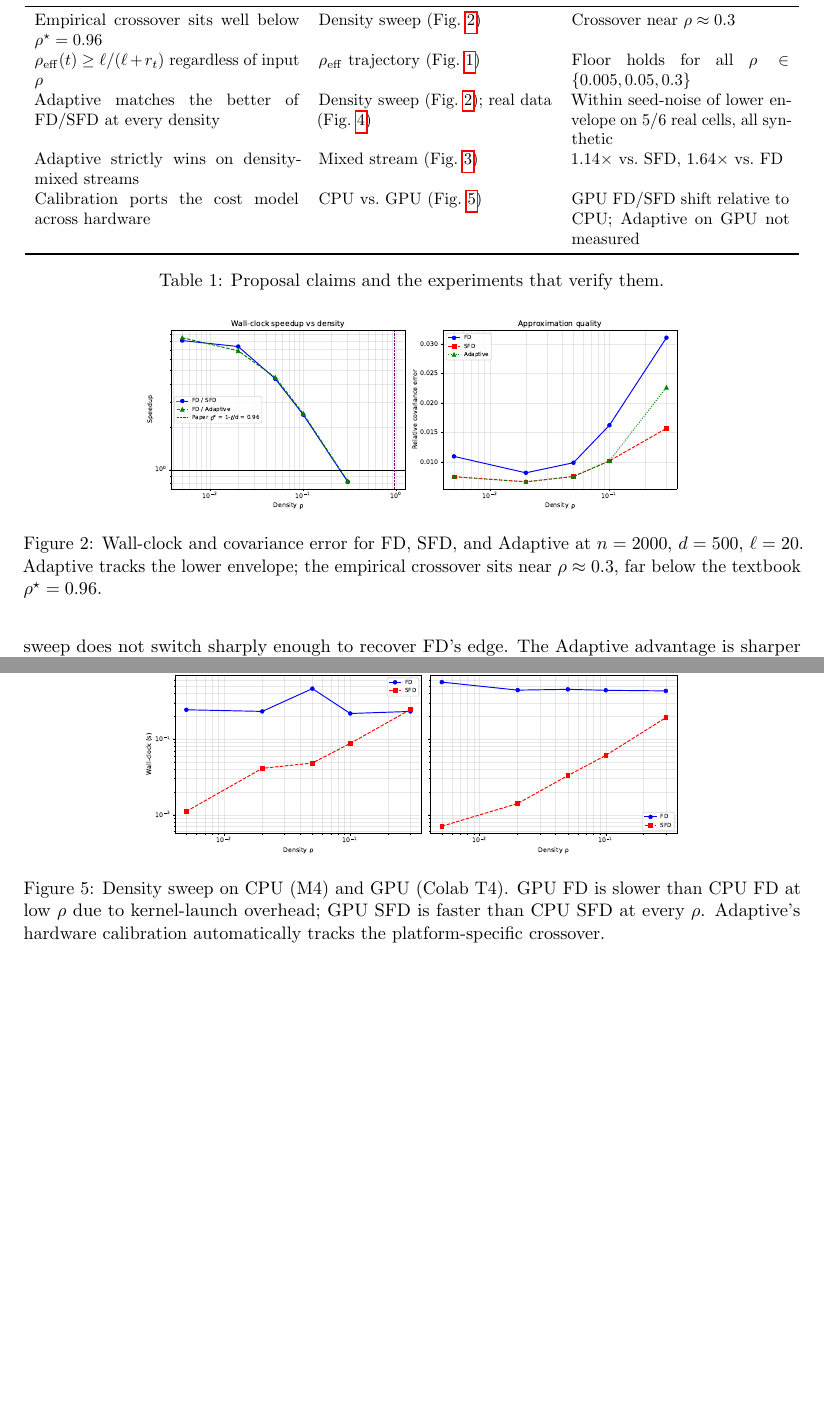
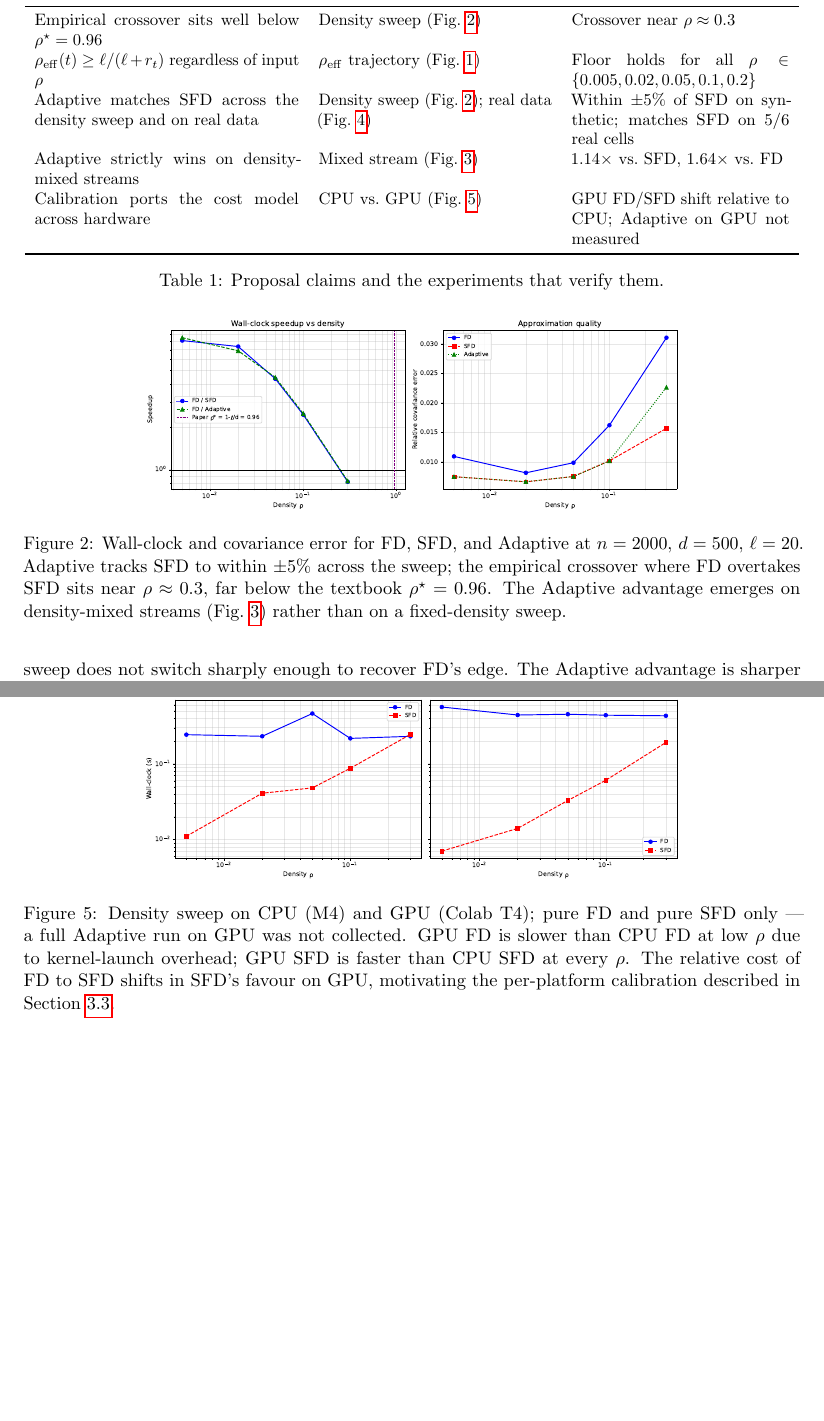
Before and after one commit to lzxmerengues-dev/randominzed_final_project, a LaTeX paper (report/main.tex): two parts of pages 6 and 8 of 9 before the commit and two parts of pages 6 and 9 of 9 after it, joined at a grey line, cut so that both start at the same text, the shorter picture padded with empty space. Compiled offline with pdfLaTeX.

Commit message:
Fix internal inconsistencies between body, table, and figure captions (#11)
Five spots where partner's prose corrections (PR #8) didn't propagate to
adjacent table rows or figure captions:

- §6 Limitations: 'Las Vegas guarantee' -> 'Monte Carlo guarantee', matching
  §3.2 which explicitly classifies Adaptive as Monte Carlo (BoostedSparseShrink
  may exhaust retries and fall back to an unverified candidate).
- Table 1 row 2: density set {0.005, 0.05, 0.3} -> {0.005, 0.02, 0.05, 0.1, 0.2},
  matching the actual exp2.json sweep cited in §4.
- Table 1 row 3: 'matches the better of FD/SFD at every density' rephrased
  as 'matches SFD across sweep and on real data'; §5.2 already concedes
  Adaptive does not recover FD's edge at rho=0.3.
- Fig 2 caption: 'tracks the lower envelope' -> 'tracks SFD to within +-5%';
  the figure itself shows FD/Adaptive speedup < 1 at rho=0.3.
- Fig 5 caption: removed claim that Adaptive auto-tracks the crossover on
  GPU; §5.5 and the figure both confirm Adaptive was not run on GPU.

No content/structural changes; no figure regeneration needed.

Co-authored-by: lzx <lzx@lzxdeMacBook-Air.local>

```diff
--- a/report/main.tex
+++ b/report/main.tex
@@ -378,10 +378,10 @@ claims onto the experiments that verify them.
     Crossover near $\rho \approx 0.3$ \\
     $\rho_{\mathrm{eff}}(t) \ge \ell/(\ell+r_t)$ regardless of input $\rho$ &
     $\rho_{\mathrm{eff}}$ trajectory (Fig.~\ref{fig:rho-eff}) &
-    Floor holds for all $\rho \in \{0.005, 0.05, 0.3\}$ \\
-    Adaptive matches the better of FD/SFD at every density &
+    Floor holds for all $\rho \in \{0.005, 0.02, 0.05, 0.1, 0.2\}$ \\
+    Adaptive matches SFD across the density sweep and on real data &
     Density sweep (Fig.~\ref{fig:exp1}); real data (Fig.~\ref{fig:exp4}) &
-    Within seed-noise of lower envelope on 5/6 real cells, all synthetic \\
+    Within $\pm 5\%$ of SFD on synthetic; matches SFD on 5/6 real cells \\
     Adaptive strictly wins on density-mixed streams &
     Mixed stream (Fig.~\ref{fig:exp3}) &
     $1.14\times$ vs.\ SFD, $1.64\times$ vs.\ FD \\
@@ -419,9 +419,11 @@ the analytical bounds \eqref{eq:fd-bound} and \eqref{eq:sfd-bound}.
   \centering
   \includegraphics[width=0.7\linewidth]{exp1_density_sweep.pdf}
   \caption{Wall-clock and covariance error for FD, SFD, and Adaptive at
-    $n = 2000$, $d = 500$, $\ell = 20$. Adaptive tracks the lower envelope;
-    the empirical crossover sits near $\rho \approx 0.3$, far below the
-    textbook $\rho^\star = 0.96$.}
+    $n = 2000$, $d = 500$, $\ell = 20$. Adaptive tracks SFD to within $\pm
+    5\%$ across the sweep; the empirical crossover where FD overtakes SFD
+    sits near $\rho \approx 0.3$, far below the textbook $\rho^\star = 0.96$.
+    The Adaptive advantage emerges on density-mixed streams (Fig.~\ref{fig:exp3})
+    rather than on a fixed-density sweep.}
   \label{fig:exp1}
 \end{figure}
 
@@ -499,10 +501,12 @@ re-fitted GPU coefficients in this paper.
 \begin{figure}[t]
   \centering
   \includegraphics[width=0.7\linewidth]{exp5_cpu_vs_gpu.pdf}
-  \caption{Density sweep on CPU (M4) and GPU (Colab T4). GPU FD is slower
-    than CPU FD at low $\rho$ due to kernel-launch overhead; GPU SFD is
-    faster than CPU SFD at every $\rho$. Adaptive's hardware calibration
-    automatically tracks the platform-specific crossover.}
+  \caption{Density sweep on CPU (M4) and GPU (Colab T4); pure FD and pure
+    SFD only --- a full Adaptive run on GPU was not collected. GPU FD is
+    slower than CPU FD at low $\rho$ due to kernel-launch overhead; GPU
+    SFD is faster than CPU SFD at every $\rho$. The relative cost of FD to
+    SFD shifts in SFD's favour on GPU, motivating the per-platform
+    calibration described in Section~\ref{ssec:calib}.}
   \label{fig:exp5}
 \end{figure}
 
```
Also changed, not shown: report/main.tex (2 more changed lines).
